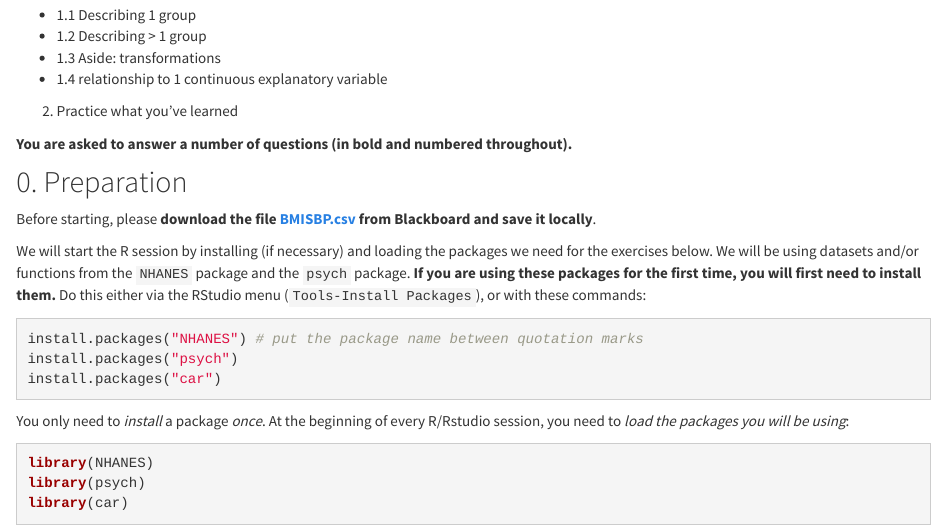
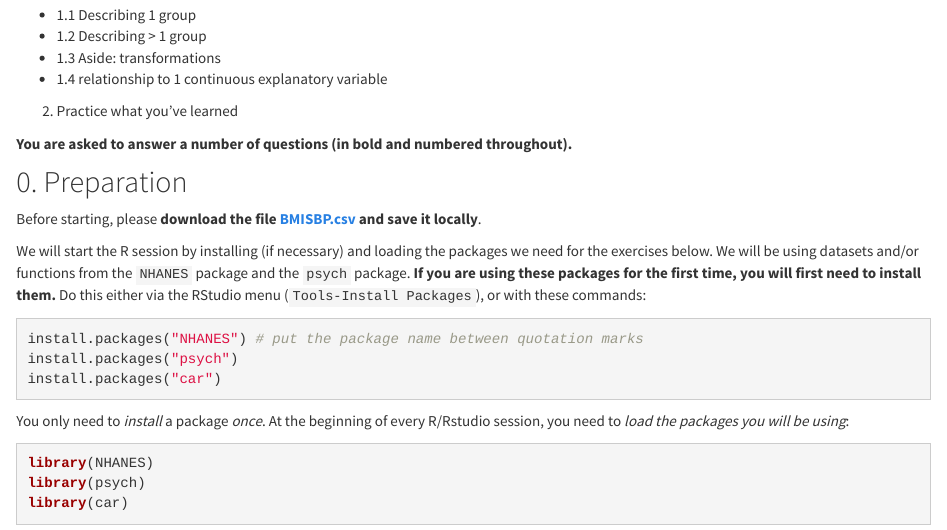
Before and after one commit to hjkuijf/IntroR, an R Markdown document (COO4.Rmd): the page in a window 1100 px wide, from 280 px down. Rendered offline with R 4.5, knitr and Pandoc, with nearby package versions; some code elsewhere in the file could not run offline.

Commit message:
Update COO4.Rmd

```diff
--- a/COO4.Rmd
+++ b/COO4.Rmd
@@ -23,7 +23,7 @@ In a later COO you will learn how to describe a categorical variable, and associ
 
 ## 0. Preparation
 
-Before starting, please **download the file [BMISBP.csv](COO4/BMISBP.csv) from Blackboard and save it locally**.
+Before starting, please **download the file [BMISBP.csv](COO4/BMISBP.csv) and save it locally**.
 
 We will start the R session by installing (if necessary) and loading the packages we need for the exercises below. We will be using datasets and/or functions from the `NHANES` package and the `psych` package. **If you are using these packages for the first time, you will first need to install them.** Do this either via the RStudio menu (`Tools-Install Packages`), or with these commands:
 
```
Also changed, not shown: COO4.Rmd (2 more changed lines).
